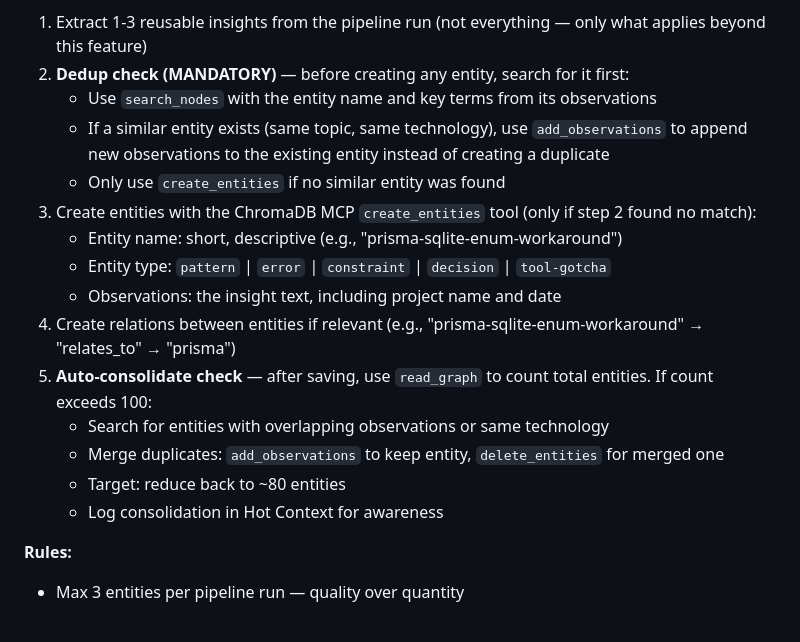
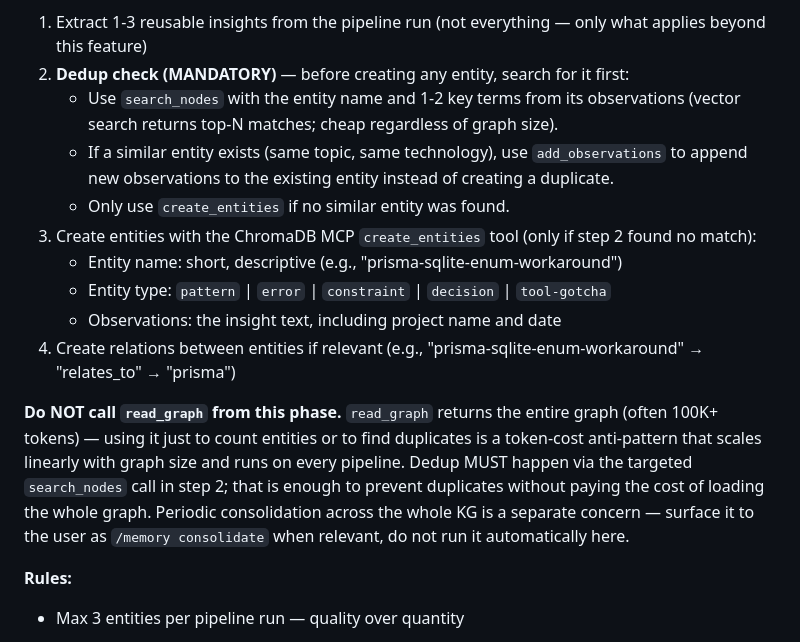
Before and after one commit to valianx/claude-dev-team, a Markdown page: agents/orchestrator.md, the part around the change. Drawn GitHub-style.

Commit message:
fix(orchestrator): drop read_graph anti-pattern + log changelog for auto-verify
Two fixes that arrive in main on top of the auto-verification gates:

1. Phase 6 read_graph removed.
   The previous "Auto-consolidate check" called `read_graph` on every
   successful pipeline just to count entities and look for duplicates.
   `read_graph` returns the ENTIRE knowledge graph (100K+ tokens) — that
   cost scaled linearly with KG size and ran on every pipeline. Dedup
   relies exclusively on the targeted `search_nodes` already done in
   step 2. Whole-graph consolidation is surfaced via /memory consolidate
   instead of automatic.

2. CHANGELOG updated with both the auto-verification gates added in the
   previous commit and this Phase 6 fix, under [Unreleased].

Co-Authored-By: Claude Opus 4.7 (1M context) <noreply@anthropic.com>

```diff
--- a/agents/orchestrator.md
+++ b/agents/orchestrator.md
@@ -592,19 +592,16 @@ Using the ChromaDB MCP tools (if available), save the most reusable insights as
 **How to save:**
 1. Extract 1-3 reusable insights from the pipeline run (not everything — only what applies beyond this feature)
 2. **Dedup check (MANDATORY)** — before creating any entity, search for it first:
-   - Use `search_nodes` with the entity name and key terms from its observations
-   - If a similar entity exists (same topic, same technology), use `add_observations` to append new observations to the existing entity instead of creating a duplicate
-   - Only use `create_entities` if no similar entity was found
+   - Use `search_nodes` with the entity name and 1-2 key terms from its observations (vector search returns top-N matches; cheap regardless of graph size).
+   - If a similar entity exists (same topic, same technology), use `add_observations` to append new observations to the existing entity instead of creating a duplicate.
+   - Only use `create_entities` if no similar entity was found.
 3. Create entities with the ChromaDB MCP `create_entities` tool (only if step 2 found no match):
    - Entity name: short, descriptive (e.g., "prisma-sqlite-enum-workaround")
    - Entity type: `pattern` | `error` | `constraint` | `decision` | `tool-gotcha`
    - Observations: the insight text, including project name and date
 4. Create relations between entities if relevant (e.g., "prisma-sqlite-enum-workaround" → "relates_to" → "prisma")
-5. **Auto-consolidate check** — after saving, use `read_graph` to count total entities. If count exceeds 100:
-   - Search for entities with overlapping observations or same technology
-   - Merge duplicates: `add_observations` to keep entity, `delete_entities` for merged one
-   - Target: reduce back to ~80 entities
-   - Log consolidation in Hot Context for awareness
+
+**Do NOT call `read_graph` from this phase.** `read_graph` returns the entire graph (often 100K+ tokens) — using it just to count entities or to find duplicates is a token-cost anti-pattern that scales linearly with graph size and runs on every pipeline. Dedup MUST happen via the targeted `search_nodes` call in step 2; that is enough to prevent duplicates without paying the cost of loading the whole graph. Periodic consolidation across the whole KG is a separate concern — surface it to the user as `/memory consolidate` when relevant, do not run it automatically here.
 
 **Rules:**
 - Max 3 entities per pipeline run — quality over quantity
```
Also changed, not shown: CHANGELOG.md (+12 -0 lines).
